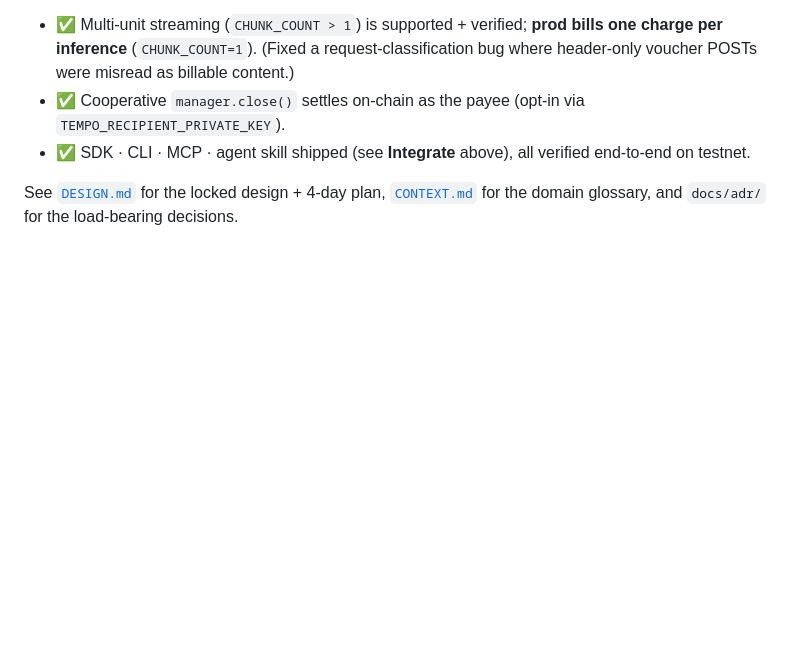
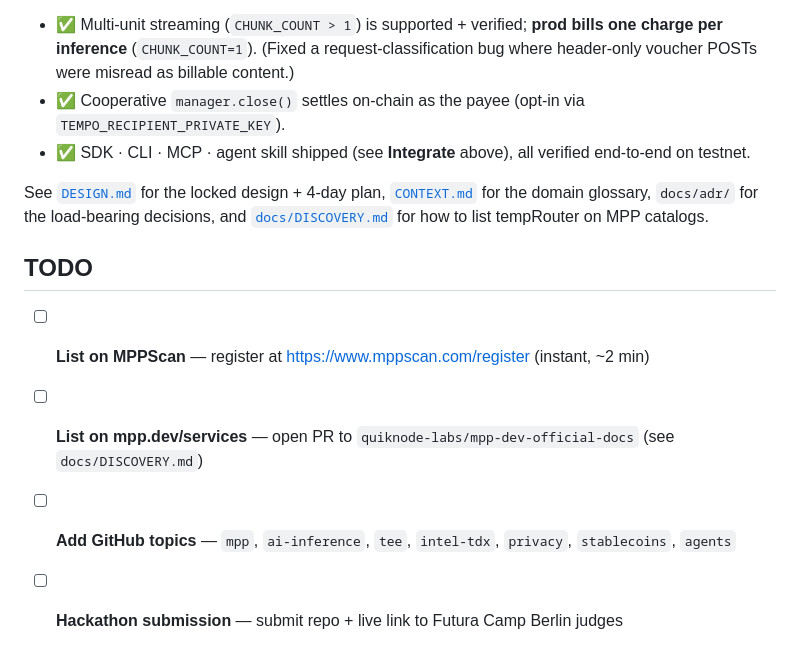
Before and after one commit to Router-Labs/tempRouter, a Markdown page: README.md, the part around the change. Drawn GitHub-style; blank space fills up the shorter version.

```diff
--- a/README.md
+++ b/README.md
@@ -125,4 +125,12 @@ decrypt to plaintext answer.`
 - ✅ SDK · CLI · MCP · agent skill shipped (see **Integrate** above), all verified end-to-end on testnet.
 
 See [`DESIGN.md`](DESIGN.md) for the locked design + 4-day plan, [`CONTEXT.md`](CONTEXT.md)
-for the domain glossary, and `docs/adr/` for the load-bearing decisions.
+for the domain glossary, `docs/adr/` for the load-bearing decisions, and
+[`docs/DISCOVERY.md`](docs/DISCOVERY.md) for how to list tempRouter on MPP catalogs.
+
+## TODO
+
+- [ ] **List on MPPScan** — register at https://www.mppscan.com/register (instant, ~2 min)
+- [ ] **List on mpp.dev/services** — open PR to `quiknode-labs/mpp-dev-official-docs` (see `docs/DISCOVERY.md`)
+- [ ] **Add GitHub topics** — `mpp`, `ai-inference`, `tee`, `intel-tdx`, `privacy`, `stablecoins`, `agents`
+- [ ] **Hackathon submission** — submit repo + live link to Futura Camp Berlin judges
```
Also changed, not shown: docs/DISCOVERY.md (added, +121 -0 lines).
